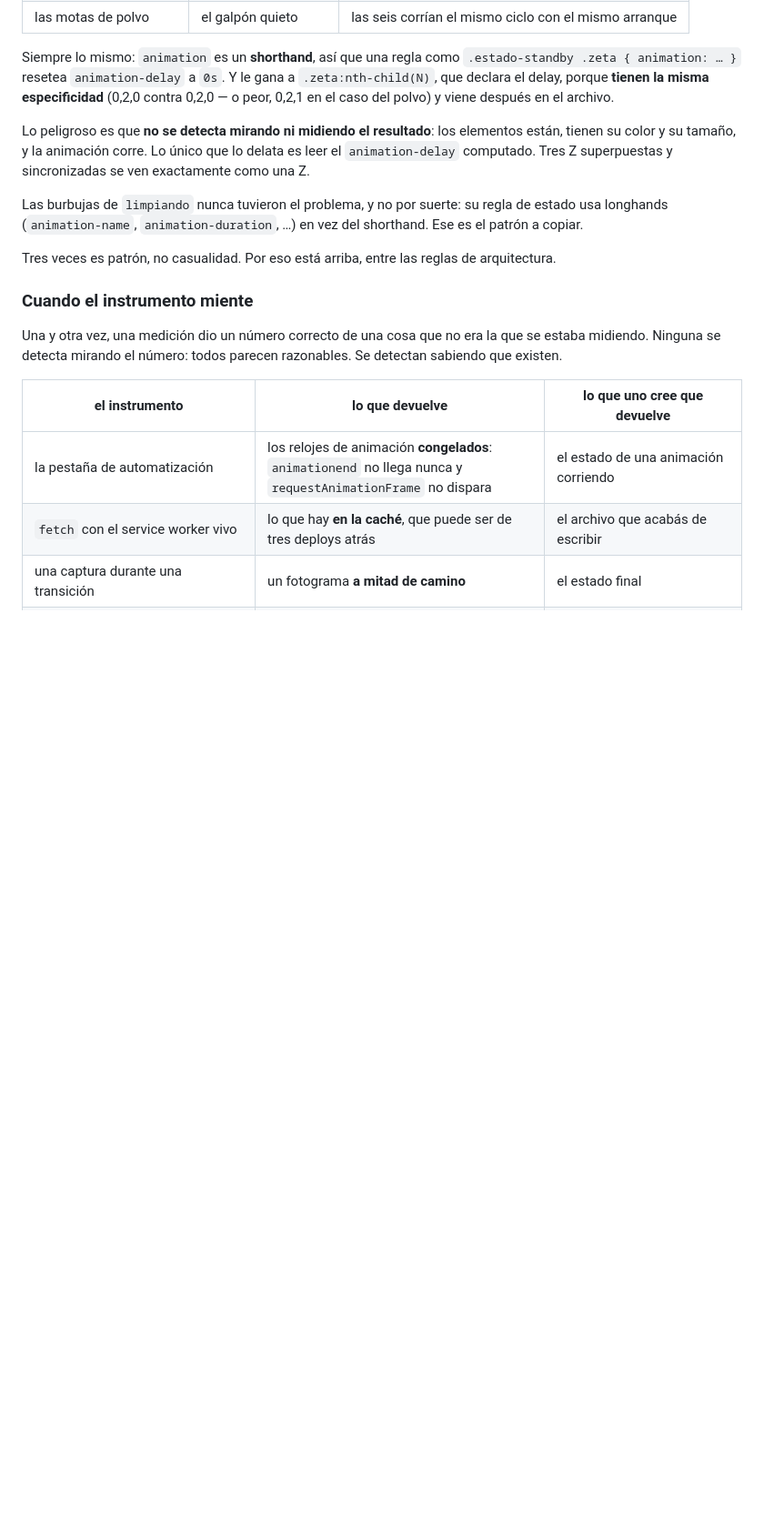
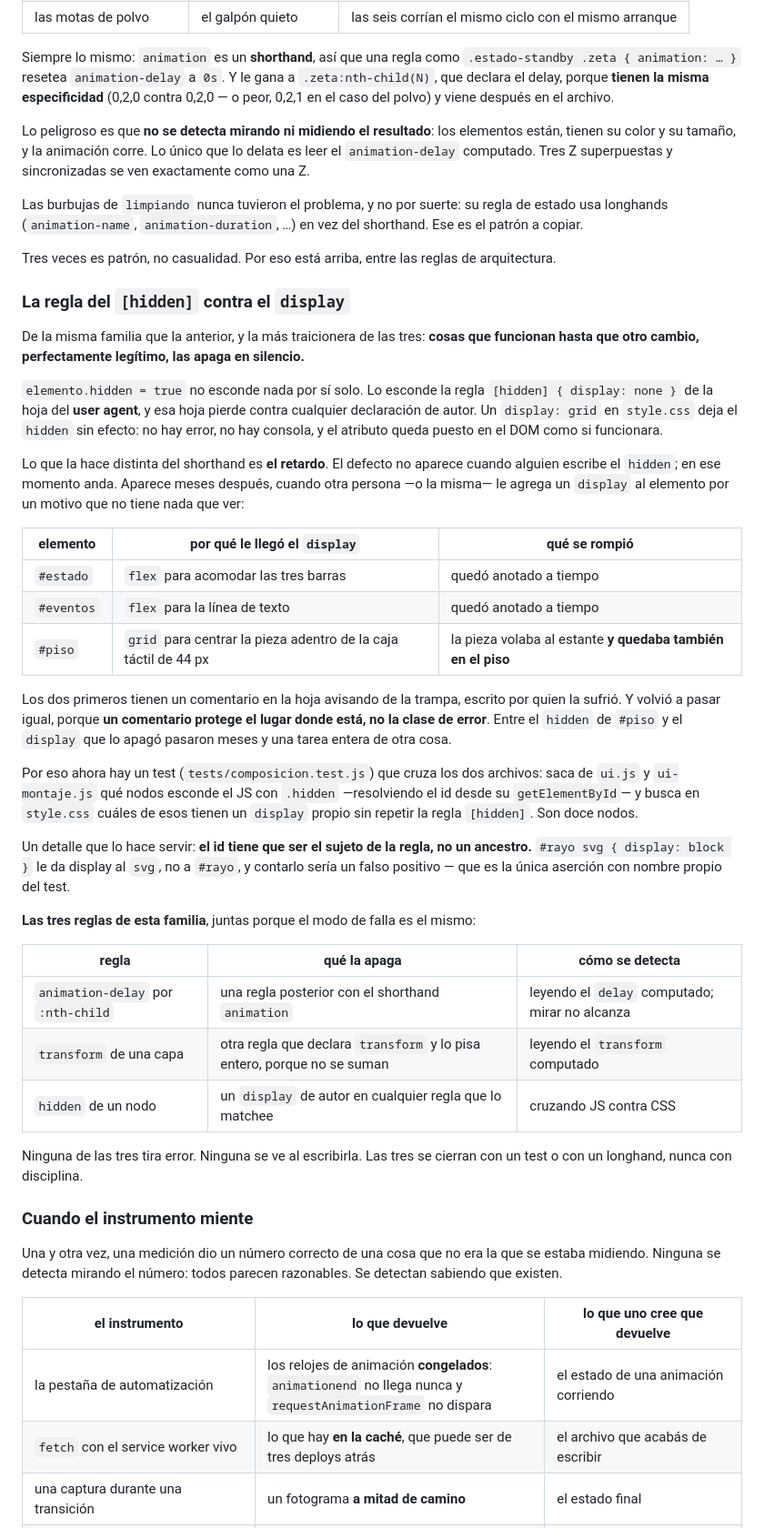
Before and after one commit to Damian6461/Chip, a Markdown page: README.md, the part around the change. Shown at 91% size. Rendered like a GitHub page; blank space fills up the shorter version.

Commit message:
La tercera regla de la familia: hidden contra display
Queda anotada al lado de la del shorthand `animation` y la del `transform` que
se pisa, porque el modo de falla es el mismo: cosas que funcionan hasta que otro
cambio legítimo las apaga en silencio, sin error y sin consola.

Lo que hace peor a esta es el RETARDO. El shorthand rompe en el momento en que
se escribe; esta anda cuando se escribe y rompe meses después, cuando alguien le
agrega un display al elemento por un motivo que no tiene nada que ver. En #piso
el display llegó con la caja táctil de 44 px, y entre una cosa y la otra hubo
una tarea entera de otro tema.

Va con la tabla de los tres casos —#estado y #eventos alcanzaron a quedar
anotados, #piso no— y con el punto que explica por qué el comentario no alcanzó:
un comentario protege el lugar donde está, no la clase de error.

Y la tabla de las tres reglas juntas, con qué apaga cada una y cómo se detecta.
Ninguna se ve al escribirla; las tres se cierran con un test o con un longhand,
nunca con disciplina.

Co-Authored-By: Claude Opus 5 <noreply@anthropic.com>

```diff
--- a/README.md
+++ b/README.md
@@ -187,6 +187,36 @@ Lo peligroso es que **no se detecta mirando ni midiendo el resultado**: los elem
 Las burbujas de `limpiando` nunca tuvieron el problema, y no por suerte: su regla de estado usa longhands (`animation-name`, `animation-duration`, …) en vez del shorthand. Ese es el patrón a copiar.
 
 Tres veces es patrón, no casualidad. Por eso está arriba, entre las reglas de arquitectura.
+
+### La regla del `[hidden]` contra el `display`
+
+De la misma familia que la anterior, y la más traicionera de las tres: **cosas que funcionan hasta que otro cambio, perfectamente legítimo, las apaga en silencio.**
+
+`elemento.hidden = true` no esconde nada por sí solo. Lo esconde la regla `[hidden] { display: none }` de la hoja del **user agent**, y esa hoja pierde contra cualquier declaración de autor. Un `display: grid` en `style.css` deja el `hidden` sin efecto: no hay error, no hay consola, y el atributo queda puesto en el DOM como si funcionara.
+
+Lo que la hace distinta del shorthand es **el retardo**. El defecto no aparece cuando alguien escribe el `hidden`; en ese momento anda. Aparece meses después, cuando otra persona —o la misma— le agrega un `display` al elemento por un motivo que no tiene nada que ver:
+
+| elemento | por qué le llegó el `display` | qué se rompió |
+|---|---|---|
+| `#estado` | `flex` para acomodar las tres barras | quedó anotado a tiempo |
+| `#eventos` | `flex` para la línea de texto | quedó anotado a tiempo |
+| `#piso` | `grid` para centrar la pieza adentro de la caja táctil de 44 px | la pieza volaba al estante **y quedaba también en el piso** |
+
+Los dos primeros tienen un comentario en la hoja avisando de la trampa, escrito por quien la sufrió. Y volvió a pasar igual, porque **un comentario protege el lugar donde está, no la clase de error**. Entre el `hidden` de `#piso` y el `display` que lo apagó pasaron meses y una tarea entera de otra cosa.
+
+Por eso ahora hay un test (`tests/composicion.test.js`) que cruza los dos archivos: saca de `ui.js` y `ui-montaje.js` qué nodos esconde el JS con `.hidden` —resolviendo el id desde su `getElementById`— y busca en `style.css` cuáles de esos tienen un `display` propio sin repetir la regla `[hidden]`. Son doce nodos.
+
+Un detalle que lo hace servir: **el id tiene que ser el sujeto de la regla, no un ancestro.** `#rayo svg { display: block }` le da display al `svg`, no a `#rayo`, y contarlo sería un falso positivo — que es la única aserción con nombre propio del test.
+
+**Las tres reglas de esta familia**, juntas porque el modo de falla es el mismo:
+
+| regla | qué la apaga | cómo se detecta |
+|---|---|---|
+| `animation-delay` por `:nth-child` | una regla posterior con el shorthand `animation` | leyendo el `delay` computado; mirar no alcanza |
+| `transform` de una capa | otra regla que declara `transform` y lo pisa entero, porque no se suman | leyendo el `transform` computado |
+| `hidden` de un nodo | un `display` de autor en cualquier regla que lo matchee | cruzando JS contra CSS |
+
+Ninguna de las tres tira error. Ninguna se ve al escribirla. Las tres se cierran con un test o con un longhand, nunca con disciplina.
 
 ### Cuando el instrumento miente
 
```
